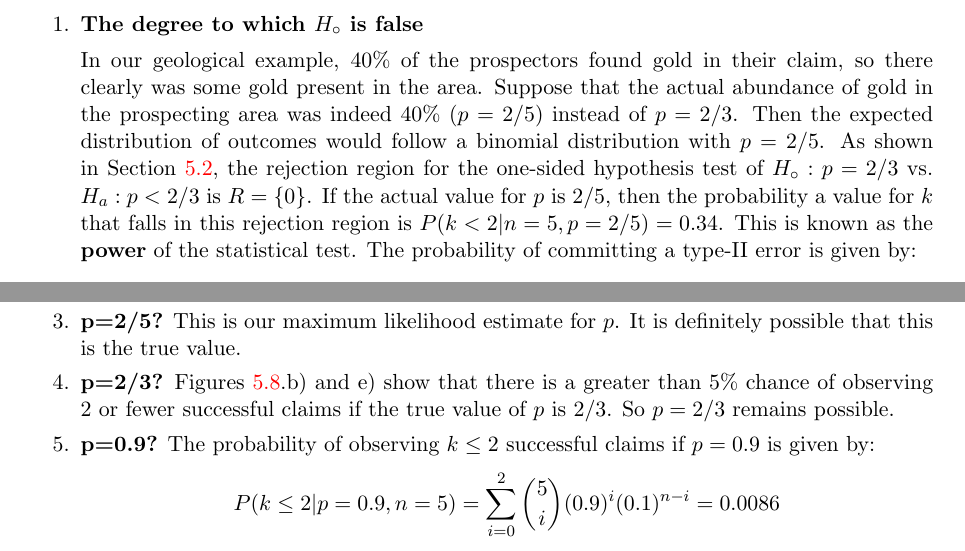
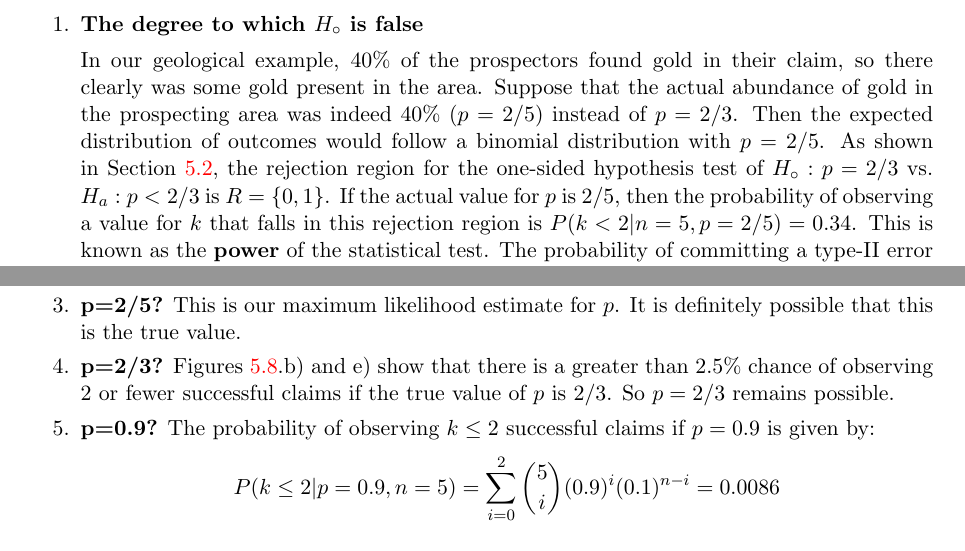
Before and after one commit to pvermees/geostats, a LaTeX thesis (latex/geostats.tex, which reads latex/binomial.tex): two parts of pages 41 and 45 of 227, joined at a grey line, cut so that both start at the same text. Compiled offline with pdfLaTeX.

Commit message:
A few more Peter Elston corrections.

```diff
--- a/latex/binomial.tex
+++ b/latex/binomial.tex
@@ -608,10 +608,10 @@ things:
   expected distribution of outcomes would follow a binomial
   distribution with $p=2/5$. As shown in Section~\ref{sec:binomH}, the
   rejection region for the one-sided hypothesis test of $H_\circ:
-  p=2/3$ vs. $H_a: p<2/3$ is $R=\{0\}$. If the actual value for $p$ is
-  2/5, then the probability a value for $k$ that falls in this
-  rejection region is $P(k<2|n=5,p=2/5)=0.34$. This is known as the
-  \textbf{power} of the statistical test. The probability of
+  p=2/3$ vs. $H_a: p<2/3$ is $R=\{0,1\}$. If the actual value for $p$
+  is 2/5, then the probability of observing a value for $k$ that falls
+  in this rejection region is $P(k<2|n=5,p=2/5)=0.34$. This is known
+  as the \textbf{power} of the statistical test. The probability of
   committing a type-II error is given by:
 
   \begin{equation}
@@ -836,7 +836,7 @@ successful claims:
 \item{\bf p=2/5?} This is our maximum likelihood estimate for $p$.  It
   is definitely possible that this is the true value.
 \item{\bf p=2/3?} Figures~\ref{fig:binompower1}.b) and e) show that
-  there is a greater than 5\% chance of observing 2 or fewer
+  there is a greater than 2.5\% chance of observing 2 or fewer
   successful claims if the true value of $p$ is $2/3$. So $p=2/3$
   remains possible.
 \item{\bf p=0.9?} The probability of observing ${k}\leq{2}$ successful
```
Also changed, not shown: latex/geostats.pdf, 1 other file.
